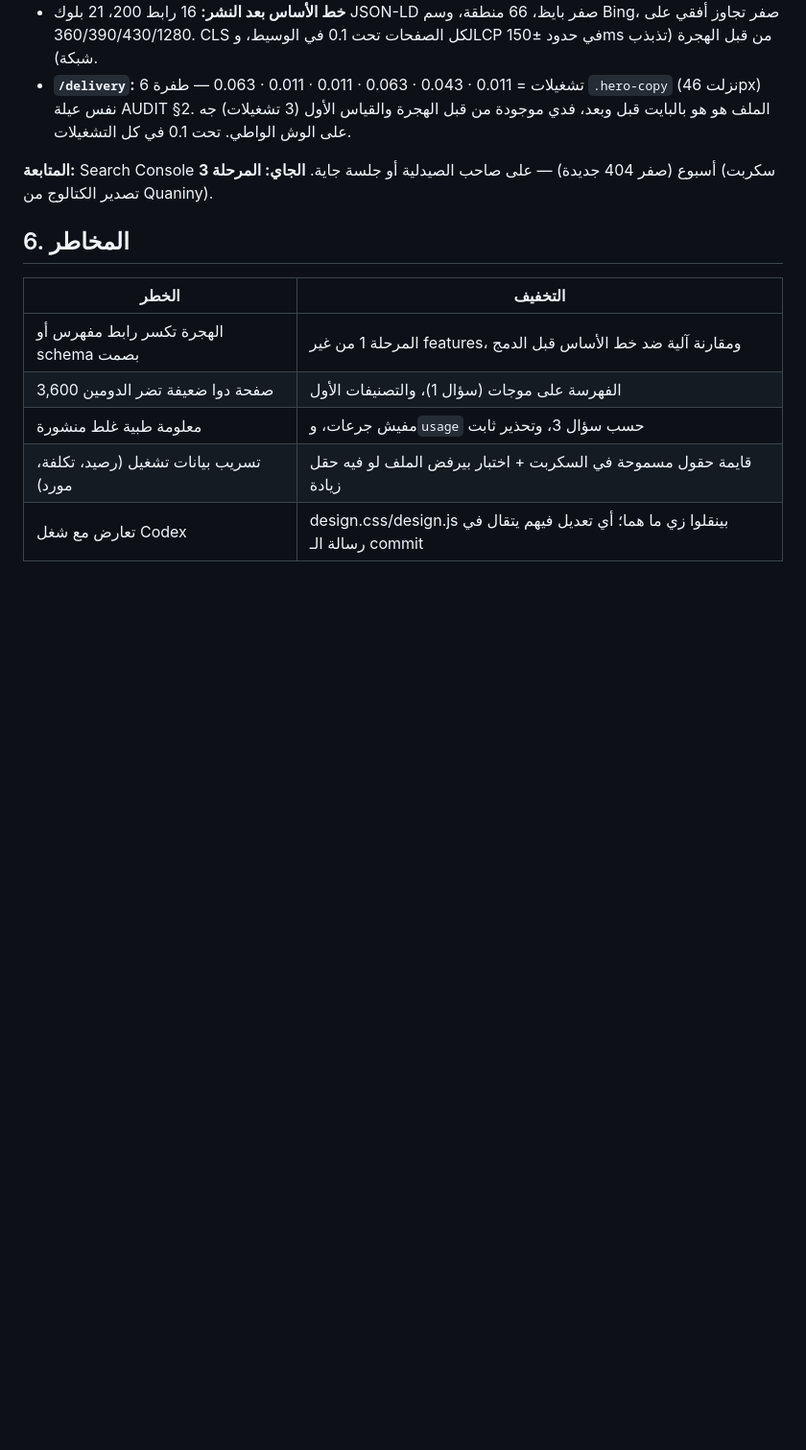
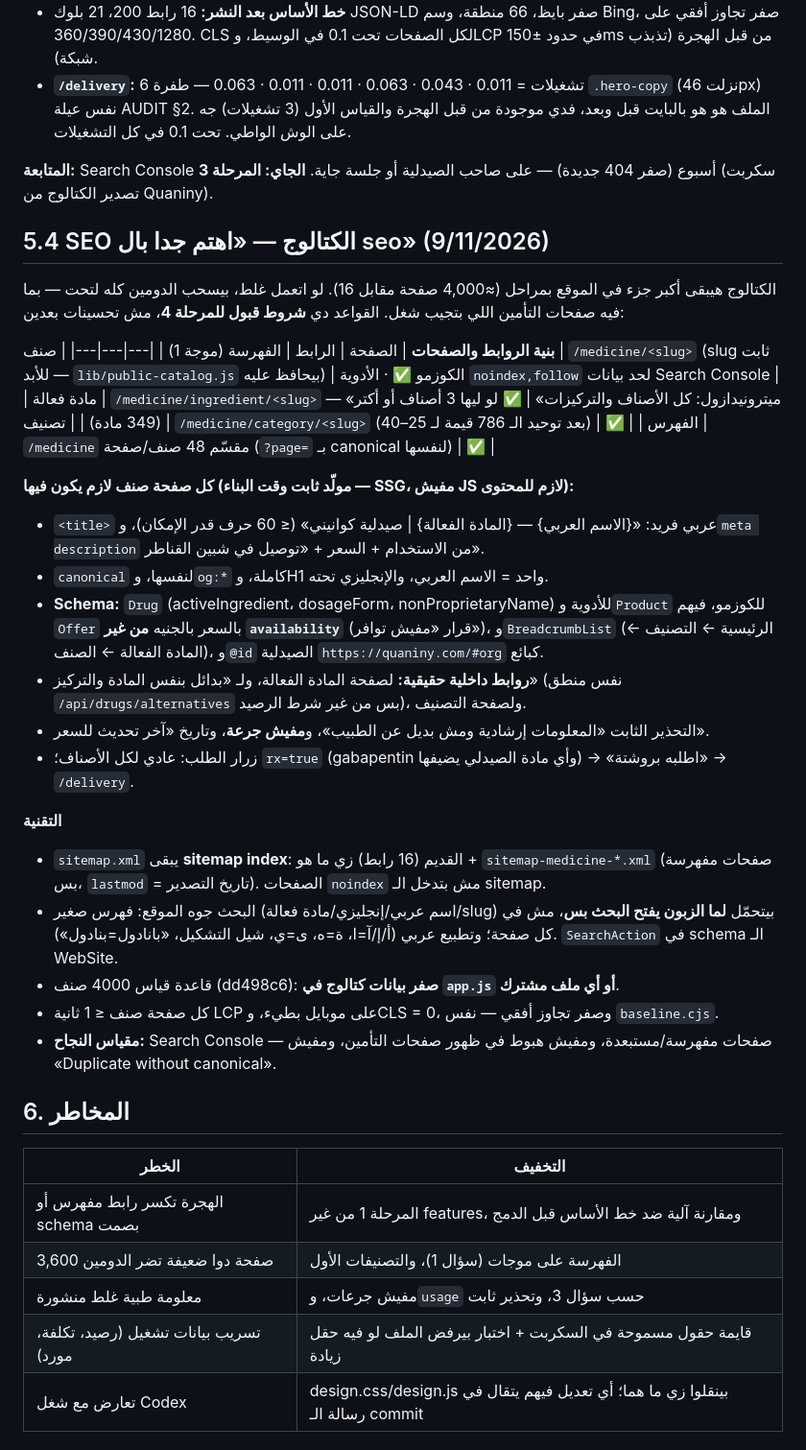
Before and after one commit to quaninypharmacy-gif/quaniny-pharmacy, a Markdown page: SPEC-nextjs-catalog.md, the part around one of its changes. Shown at 96% size. Drawn GitHub-style; blank space fills up the shorter version.

Commit message:
SPEC: قرارات 9/11 (الطلب لكل الأصناف عدا مواد بروشتة، تعبئة Gemini، تصليح البيانات) + قسم SEO الكتالوج
قسم 5.4: شروط SEO كشروط قبول للمرحلة 4 — روابط ثابتة، صفحات مادة فعالة
وتصنيف، Drug/Product + Offer من غير availability، sitemap index، بحث بيتحمّل
وقت الحاجة، صفر بيانات كتالوج فى ملف مشترك.

Co-Authored-By: Claude Opus 5.5 <noreply@anthropic.com>

```diff
--- a/SPEC-nextjs-catalog.md
+++ b/SPEC-nextjs-catalog.md
@@ -112,6 +114,33 @@ Playwright 1.62، موبايل 390، شبكة 700kbps/300ms، معالج ÷4،
 
 **المتابعة:** Search Console أسبوع (صفر 404 جديدة) — على صاحب الصيدلية أو جلسة جاية. **الجاي: المرحلة 3** (سكربت تصدير الكتالوج من Quaniny).
 
+## 5.4 SEO الكتالوج — «اهتم جدا بال seo» (9/11/2026)
+
+الكتالوج هيبقى أكبر جزء في الموقع بمراحل (≈4,000 صفحة مقابل 16). لو اتعمل غلط، بيسحب الدومين كله لتحت — بما فيه صفحات التأمين اللي بتجيب شغل. القواعد دي **شروط قبول للمرحلة 4**، مش تحسينات بعدين:
+
+**بنية الروابط والصفحات**
+| الصفحة | الرابط | الفهرسة (موجة 1) |
+|---|---|---|
+| صنف | `/medicine/<slug>` (slug ثابت للأبد — `lib/public-catalog.js` بيحافظ عليه) | الكوزمو ✅ · الأدوية `noindex,follow` لحد بيانات Search Console |
+| مادة فعالة | `/medicine/ingredient/<slug>` — «ميترونيدازول: كل الأصناف والتركيزات» | ✅ لو ليها 3 أصناف أو أكتر (349 مادة) |
+| تصنيف | `/medicine/category/<slug>` (بعد توحيد الـ 786 قيمة لـ 25–40) | ✅ |
+| الفهرس | `/medicine` مقسّم 48 صنف/صفحة (`?page=` بـ canonical لنفسها) | ✅ |
+
+**كل صفحة صنف لازم يكون فيها (مولّد ثابت وقت البناء — SSG، مفيش JS لازم للمحتوى):**
+- `<title>` عربي فريد: «{الاسم العربي} — {المادة الفعالة} | صيدلية كوانيني» (≤ 60 حرف قدر الإمكان)، و`meta description` من الاستخدام + السعر + «توصيل في شبين القناطر».
+- `canonical` لنفسها، و`og:*` كاملة، وH1 واحد = الاسم العربي، والإنجليزي تحته.
+- **Schema:** `Drug` (activeIngredient، dosageForm، nonProprietaryName) للأدوية و`Product` للكوزمو، فيهم `Offer` بالسعر بالجنيه **من غير `availability`** (قرار «مفيش توافر»)، و`BreadcrumbList` (الرئيسية ← التصنيف ← المادة الفعالة ← الصنف)، و`@id` الصيدلية `https://quaniny.com/#org` كبائع.
+- **روابط داخلية حقيقية:** لصفحة المادة الفعالة، ولـ «بدائل بنفس المادة والتركيز» (نفس منطق `/api/drugs/alternatives` بس من غير شرط الرصيد)، ولصفحة التصنيف.
+- التحذير الثابت «المعلومات إرشادية ومش بديل عن الطبيب»، و**مفيش جرعة**، وتاريخ «آخر تحديث للسعر».
+- زرار الطلب: عادي لكل الأصناف؛ `rx=true` (gabapentin وأي مادة الصيدلي يضيفها) → «اطلبه بروشتة» → `/delivery`.
+
+**التقنية**
+- `sitemap.xml` يبقى **sitemap index**: القديم (16 رابط) زي ما هو + `sitemap-medicine-*.xml` (صفحات مفهرسة بس، `lastmod` = تاريخ التصدير). الصفحات `noindex` مش بتدخل الـ sitemap.
+- البحث جوه الموقع: فهرس صغير (اسم عربي/إنجليزي/مادة فعالة/slug) بيتحمّل **لما الزبون يفتح البحث بس**، مش في كل صفحة؛ وتطبيع عربي (أ/إ/آ=ا، ة=ه، ى=ي، شيل التشكيل، «بانادول=بنادول»). `SearchAction` في schema الـ WebSite.
+- قاعدة قياس 4000 صنف (dd498c6): **صفر بيانات كتالوج في `app.js` أو أي ملف مشترك**.
+- كل صفحة صنف ≤ 1 ثانية LCP على موبايل بطيء، وCLS = 0، وصفر تجاوز أفقي — نفس `baseline.cjs`.
+- **مقياس النجاح:** Search Console — صفحات مفهرسة/مستبعدة، ومفيش هبوط في ظهور صفحات التأمين، ومفيش «Duplicate without canonical».
+
 ## 6. المخاطر
 
 | الخطر | التخفيف |
```
Also changed, not shown: other parts of SPEC-nextjs-catalog.md (+2 -0 lines).
